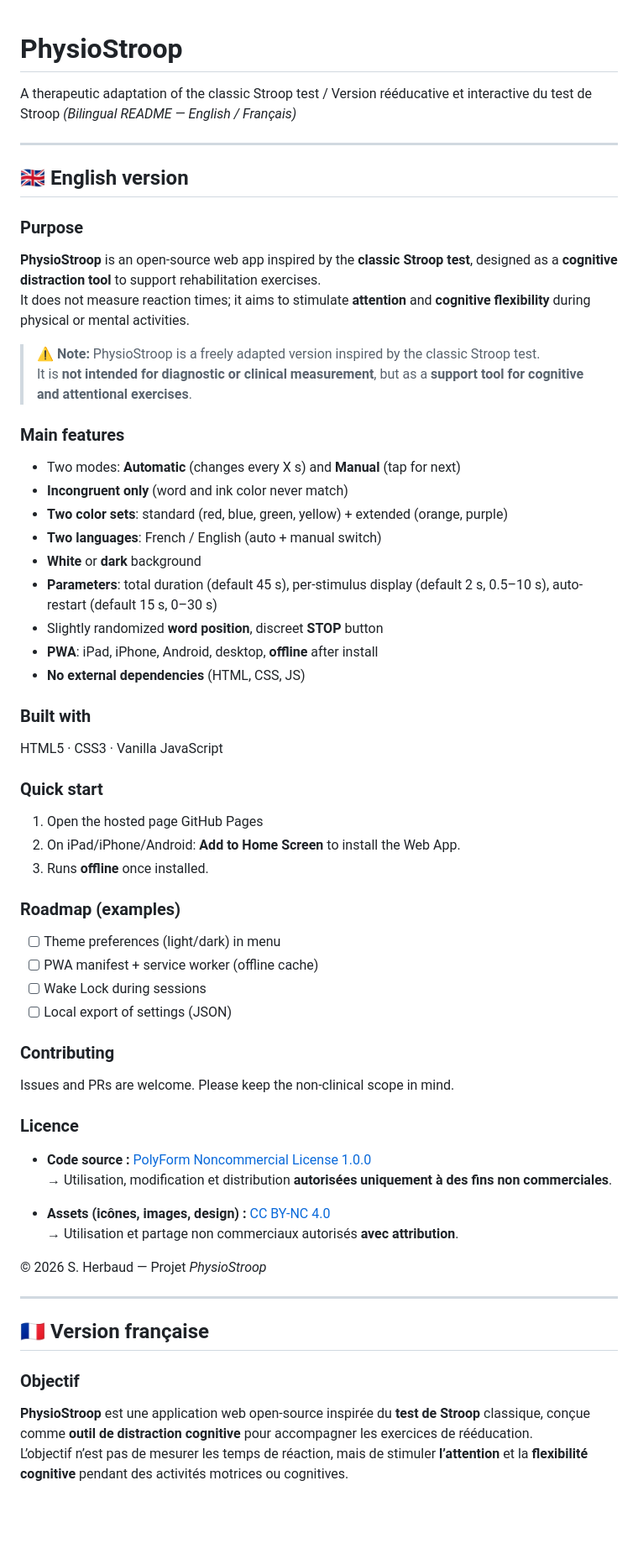
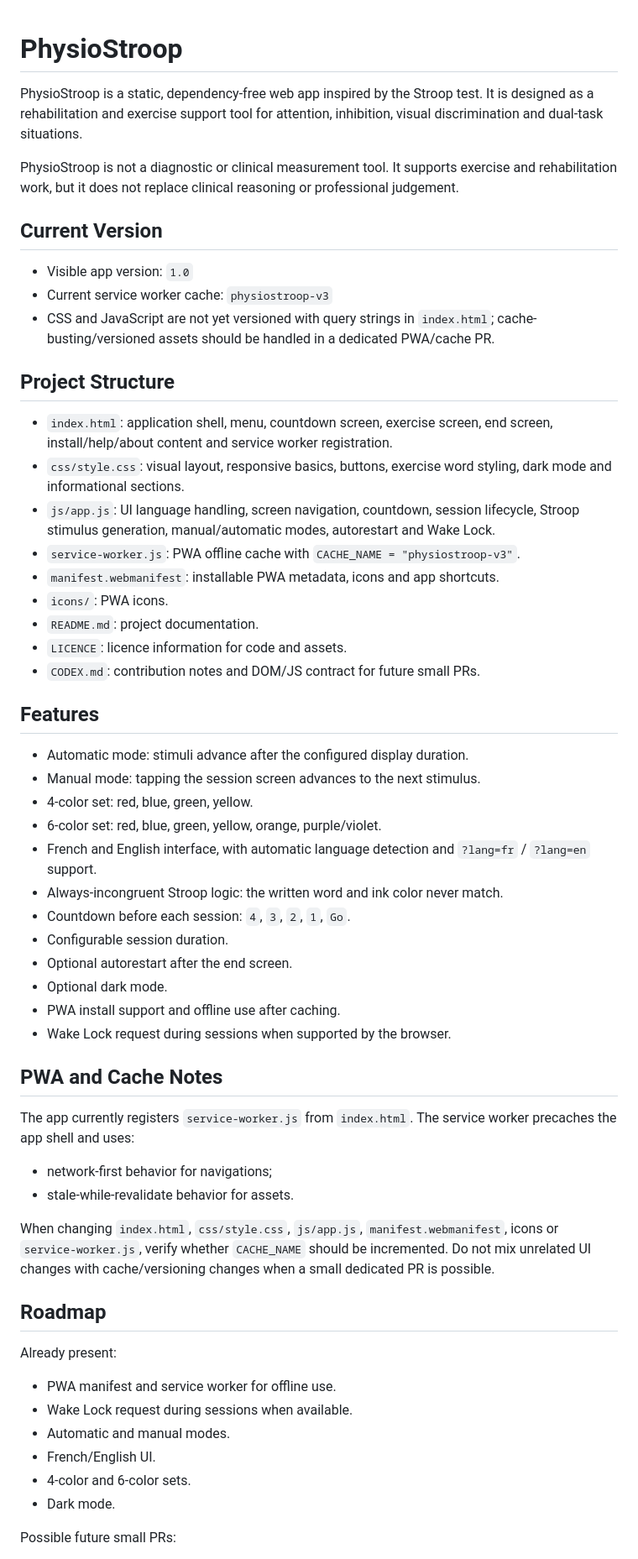
Before and after one commit to Sebrbo/PhysioStroop, a Markdown page: README.md, the part around one of its changes. Shown at 84% size. Drawn GitHub-style; blank space fills up the shorter version.

Commit message:
Document current version and project scope

```diff
--- a/README.md
+++ b/README.md
@@ -1,61 +1,61 @@
 # PhysioStroop
-A therapeutic adaptation of the classic Stroop test / Version rééducative et interactive du test de Stroop
-*(Bilingual README — English / Français)*
 
----
+PhysioStroop is a static, dependency-free web app inspired by the Stroop test. It is designed as a rehabilitation and exercise support tool for attention, inhibition, visual discrimination and dual-task situations.
 
-## 🇬🇧 English version
+PhysioStroop is not a diagnostic or clinical measurement tool. It supports exercise and rehabilitation work, but it does not replace clinical reasoning or professional judgement.
 
-### Purpose
-**PhysioStroop** is an open-source web app inspired by the **classic Stroop test**, designed as a **cognitive distraction tool** to support rehabilitation exercises.
-It does not measure reaction times; it aims to stimulate **attention** and **cognitive flexibility** during physical or mental activities.
+## Current Version
 
-> ⚠️ **Note:** PhysioStroop is a freely adapted version inspired by the classic Stroop test.
-> It is **not intended for diagnostic or clinical measurement**, but as a **support tool for cognitive and attentional exercises**.
+- Visible app version: `1.0`
+- Current service worker cache: `physiostroop-v3`
+- CSS and JavaScript are not yet versioned with query strings in `index.html`; cache-busting/versioned assets should be handled in a dedicated PWA/cache PR.
 
-### Main features
-- Two modes: **Automatic** (changes every X s) and **Manual** (tap for next)
-- **Incongruent only** (word and ink color never match)
-- **Two color sets**: standard (red, blue, green, yellow) + extended (orange, purple)
-- **Two languages**: French / English (auto + manual switch)
-- **White** or **dark** background
-- **Parameters**: total duration (default 45 s), per-stimulus display (default 2 s, 0.5–10 s), auto-restart (default 15 s, 0–30 s)
-- Slightly randomized **word position**, discreet **STOP** button
-- **PWA**: iPad, iPhone, Android, desktop, **offline** after install
-- **No external dependencies** (HTML, CSS, JS)
+## Project Structure
 
-### Built with
-HTML5 · CSS3 · Vanilla JavaScript
+- `index.html`: application shell, menu, countdown screen, exercise screen, end screen, install/help/about content and service worker registration.
+- `css/style.css`: visual layout, responsive basics, buttons, exercise word styling, dark mode and informational sections.
+- `js/app.js`: UI language handling, screen navigation, countdown, session lifecycle, Stroop stimulus generation, manual/automatic modes, autorestart and Wake Lock.
+- `service-worker.js`: PWA offline cache with `CACHE_NAME = "physiostroop-v3"`.
+- `manifest.webmanifest`: installable PWA metadata, icons and app shortcuts.
+- `icons/`: PWA icons.
+- `README.md`: project documentation.
+- `LICENCE`: licence information for code and assets.
+- `CODEX.md`: contribution notes and DOM/JS contract for future small PRs.
 
-### Quick start
-1. Open the hosted page GitHub Pages
-2. On iPad/iPhone/Android: **Add to Home Screen** to install the Web App.
-3. Runs **offline** once installed.
+## Features
 
-### Roadmap (examples)
-- [ ] Theme preferences (light/dark) in menu
-- [ ] PWA manifest + service worker (offline cache)
-- [ ] Wake Lock during sessions
-- [ ] Local export of settings (JSON)
+- Automatic mode: stimuli advance after the configured display duration.
+- Manual mode: tapping the session screen advances to the next stimulus.
+- 4-color set: red, blue, green, yellow.
+- 6-color set: red, blue, green, yellow, orange, purple/violet.
+- French and English interface, with automatic language detection and `?lang=fr` / `?lang=en` support.
+- Always-incongruent Stroop logic: the written word and ink color never match.
+- Countdown before each session: `4`, `3`, `2`, `1`, `Go`.
+- Configurable session duration.
+- Optional autorestart after the end screen.
+- Optional dark mode.
+- PWA install support and offline use after caching.
+- Wake Lock request during sessions when supported by the browser.
 
-### Contributing
-Issues and PRs are welcome. Please keep the non-clinical scope in mind.
+## PWA and Cache Notes
 
-### Licence
+The app currently registers `service-worker.js` from `index.html`. The service worker precaches the app shell and uses:
 
-- **Code source :** [PolyForm Noncommercial License 1.0.0](https://polyformproject.org/licenses/noncommercial/1.0.0/)
-  → Utilisation, modification et distribution **autorisées uniquement à des fins non commerciales**.
+- network-first behavior for navigations;
+- stale-while-revalidate behavior for assets.
 
-- **Assets (icônes, images, design) :** [CC BY-NC 4.0](https://creativecommons.org/licenses/by-nc/4.0/)
-  → Utilisation et partage non commerciaux autorisés **avec attribution**.
+When changing `index.html`, `css/style.css`, `js/app.js`, `manifest.webmanifest`, icons or `service-worker.js`, verify whether `CACHE_NAME` should be incremented. Do not mix unrelated UI changes with cache/versioning changes when a small dedicated PR is possible.
 
-© 2026 S. Herbaud — Projet *PhysioStroop*
+## Roadmap
 
----
+Already present:
 
-## 🇫🇷 Version française
+- PWA manifest and service worker for offline use.
+- Wake Lock request during sessions when available.
+- Automatic and manual modes.
+- French/English UI.
+- 4-color and 6-color sets.
+- Dark mode.
 
-### Objectif
-**PhysioStroop** est une application web open-source inspirée du **test de Stroop** classique, conçue comme **outil de distraction cognitive** pour accompagner les exercices de rééducation.
-L’objectif n’est pas de mesurer les temps de réaction, mais de stimuler **l’attention** et la **flexibilité cognitive** pendant des activités motrices ou cognitives.
+Possible future small PRs:
 
```
Also changed, not shown: other parts of README.md (+11 -35 lines).
